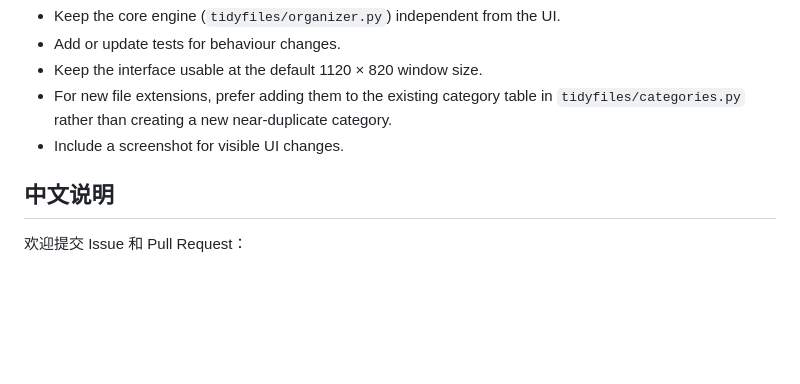
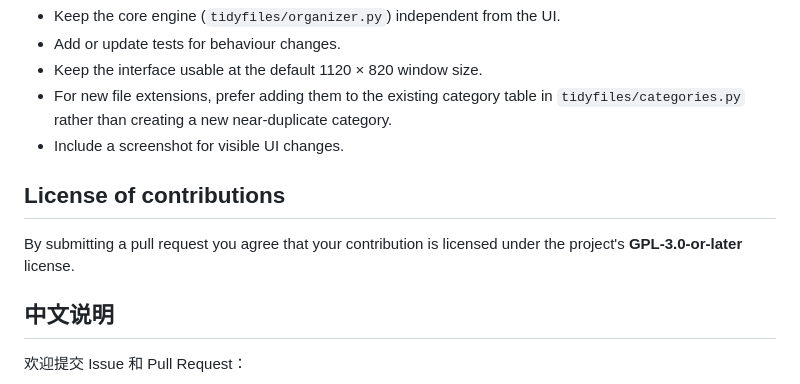
Before and after one commit to Artorias-Adon/tidyfiles, a Markdown page: CONTRIBUTING.md, the part around the change. GitHub-like rendering; blank space fills up the shorter version.

```diff
--- a/CONTRIBUTING.md
+++ b/CONTRIBUTING.md
@@ -31,6 +31,11 @@ on Debian/Ubuntu).
   `tidyfiles/categories.py` rather than creating a new near-duplicate category.
 - Include a screenshot for visible UI changes.
 
+## License of contributions
+
+By submitting a pull request you agree that your contribution is licensed
+under the project's **GPL-3.0-or-later** license.
+
 ## 中文说明
 
 欢迎提交 Issue 和 Pull Request：
```
Also changed, not shown: README.md (+13 -3 lines), screenshots/gui-preview.png, 15 other files.
